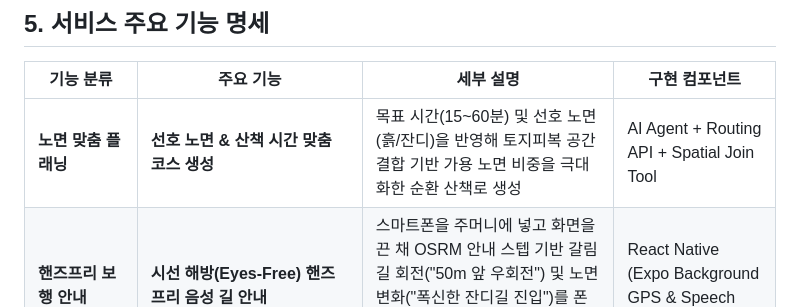
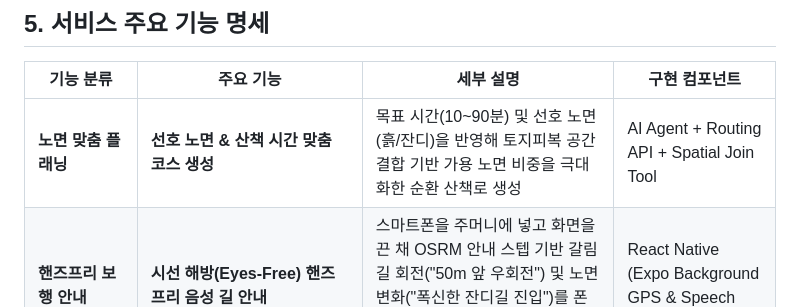
Before and after one commit to gigantess/PawTrail, a Markdown page: docs/01_PawTrail_Project_Proposal.md, the part around the change. Drawn GitHub-style.

```diff
--- a/docs/01_PawTrail_Project_Proposal.md
+++ b/docs/01_PawTrail_Project_Proposal.md
@@ -118,7 +118,7 @@ $$\text{Cost}(e) = \text{Length}(e) \times W_{\text{base}}(\text{surface}(e)) \t
 
 | 기능 분류 | 주요 기능 | 세부 설명 | 구현 컴포넌트 |
 |---|---|---|---|
-| **노면 맞춤 플래닝** | **선호 노면 & 산책 시간 맞춤 코스 생성** | 목표 시간(15~60분) 및 선호 노면(흙/잔디)을 반영해 토지피복 공간결합 기반 가용 노면 비중을 극대화한 순환 산책로 생성 | AI Agent + Routing API + Spatial Join Tool |
+| **노면 맞춤 플래닝** | **선호 노면 & 산책 시간 맞춤 코스 생성** | 목표 시간(10~90분) 및 선호 노면(흙/잔디)을 반영해 토지피복 공간결합 기반 가용 노면 비중을 극대화한 순환 산책로 생성 | AI Agent + Routing API + Spatial Join Tool |
 | **핸즈프리 보행 안내** | **시선 해방(Eyes-Free) 핸즈프리 음성 길 안내** | 스마트폰을 주머니에 넣고 화면을 끈 채 OSRM 안내 스텝 기반 갈림길 회전("50m 앞 우회전") 및 노면 변화("폭신한 잔디길 진입")를 폰 스피커/이어폰으로 실시간 음성 송출 | React Native (Expo Background GPS & Speech TTS) |
 | **사전 비전 분석** | **공원 종합안내판 비전 판독 (`ParkBoardInspector`)** | 공원 입구 오프라인 안내판 사진을 촬영·업로드하면 흙길/잔디마당 및 반려견 출입 금지 구역을 사전에 시각 판독 | Gemini 1.5 Flash Vision |
 | **완주 피드백 & 보정** | **커뮤니티 노면 제보 검증 (`CommunityMapEnricher`)** | 완주 후 견주의 노면 사진 후기를 비전 모델이 자동 판독하여 결측된 지도 링크 속성을 영구 갱신하는 참여형 선순환 | Gemini 1.5 Flash + Supabase |
```
Also changed, not shown: docs/05_PawTrail_Detailed_Implementation_Plan.md (+2 -1 lines).
